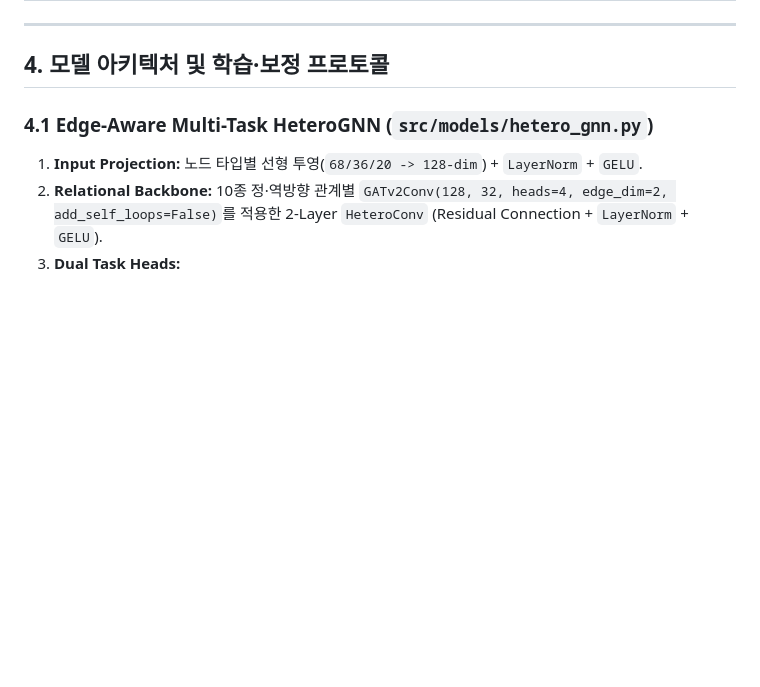
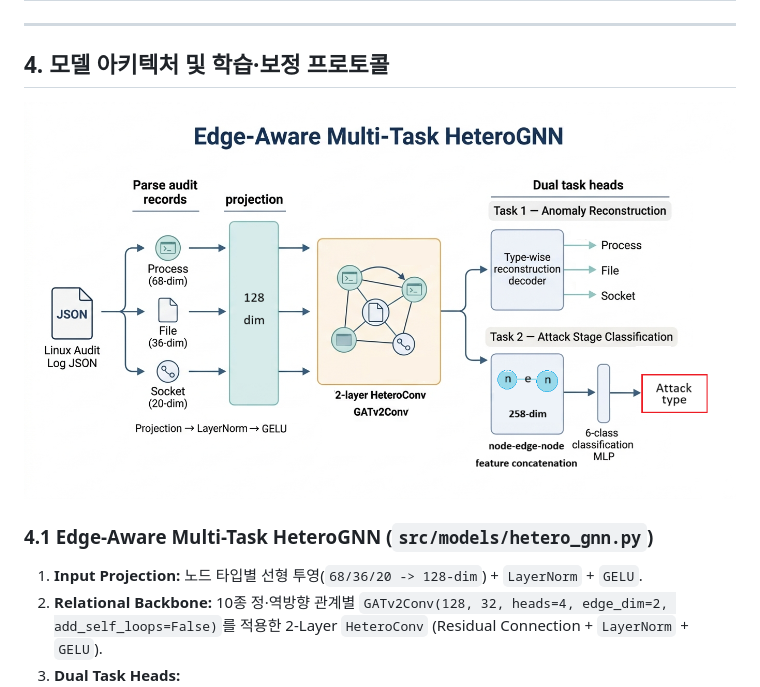
Before and after one commit to oknos7f/KoTon, a Markdown page: MODEL.md, the part around the change. Drawn GitHub-style; pictures changed too: image.png (added); blank space fills up the shorter version.

Commit message:
Model image added

```diff
--- a/MODEL.md
+++ b/MODEL.md
@@ -56,6 +56,8 @@
 
 ## 4. 모델 아키텍처 및 학습·보정 프로토콜
 
+![Model](./image.png)
+
 ### 4.1 Edge-Aware Multi-Task HeteroGNN (`src/models/hetero_gnn.py`)
 1. **Input Projection:** 노드 타입별 선형 투영(`68/36/20 -> 128-dim`) + `LayerNorm` + `GELU`.
 2. **Relational Backbone:** 10종 정·역방향 관계별 `GATv2Conv(128, 32, heads=4, edge_dim=2, add_self_loops=False)`를 적용한 2-Layer `HeteroConv` (Residual Connection + `LayerNorm` + `GELU`).
```
